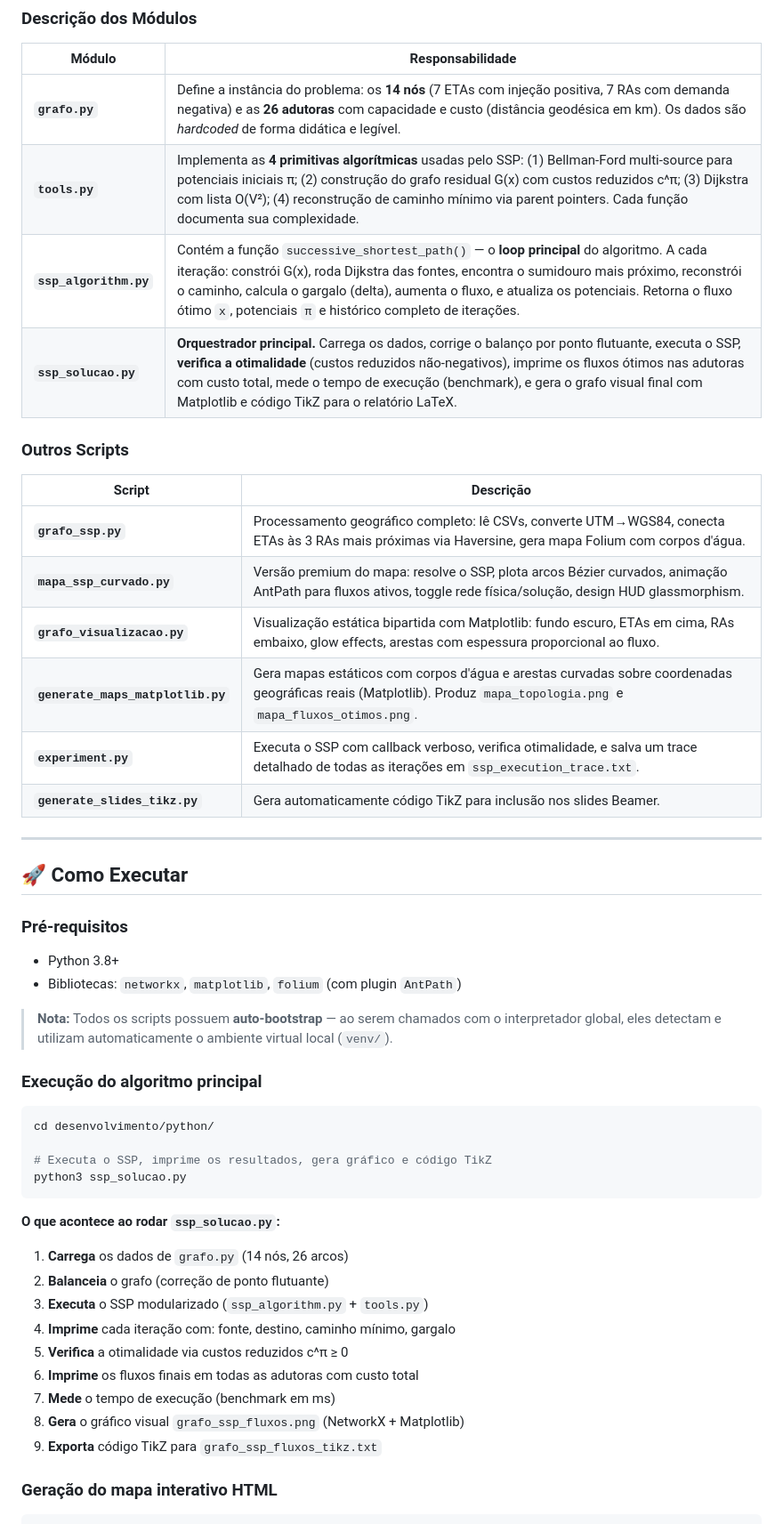
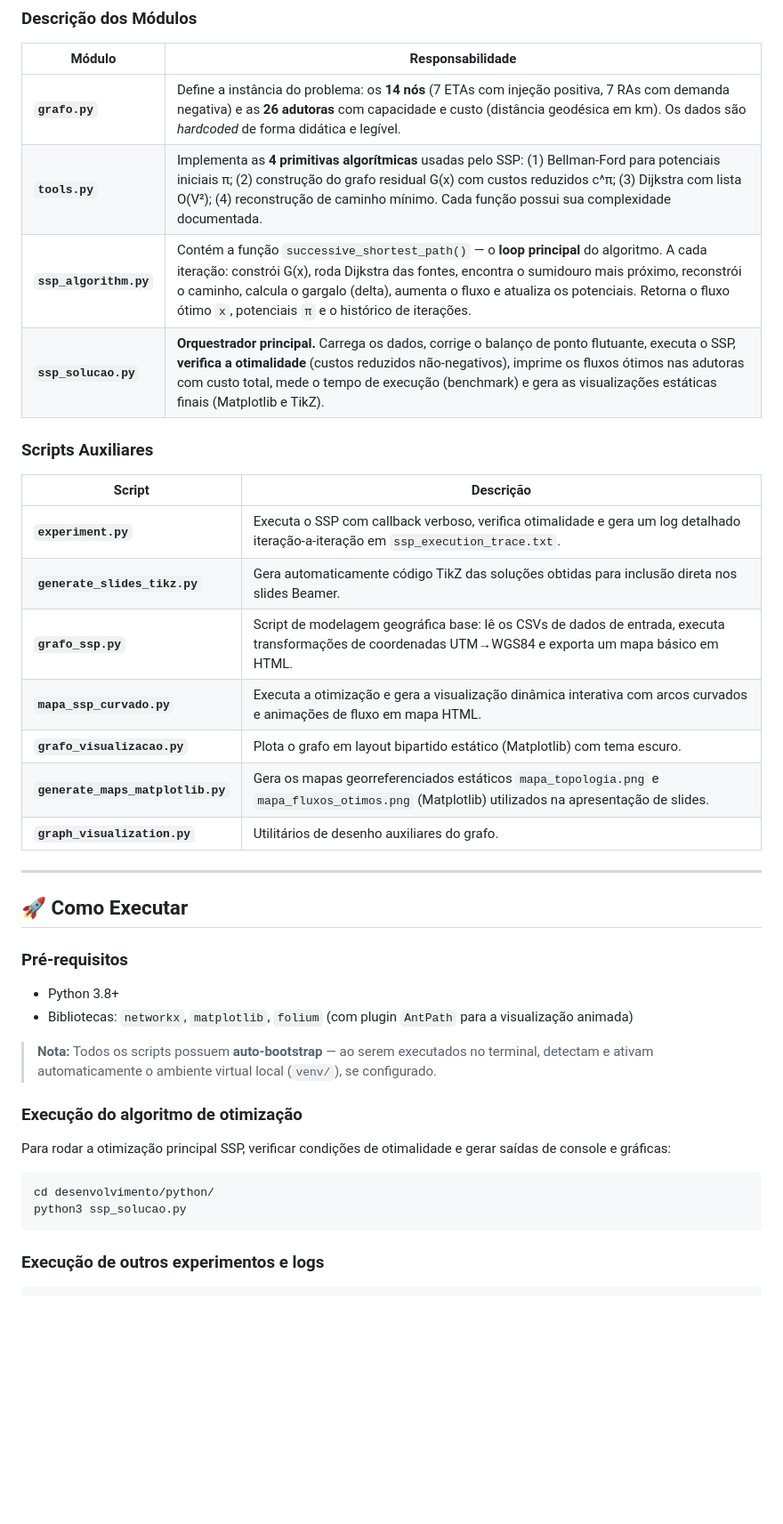
Before and after one commit to puro0550/MCF_projeto_PCA, a Markdown page: README.md, the part around one of its changes. Shown at 89% size. Rendered like a GitHub page; blank space fills up the shorter version.

````diff
--- a/README.md
+++ b/README.md
@@ -117,20 +93,21 @@ ssp_solucao.py  (Orquestrador Principal)
 | Módulo | Responsabilidade |
 |--------|------------------|
 | **`grafo.py`** | Define a instância do problema: os **14 nós** (7 ETAs com injeção positiva, 7 RAs com demanda negativa) e as **26 adutoras** com capacidade e custo (distância geodésica em km). Os dados são *hardcoded* de forma didática e legível. |
-| **`tools.py`** | Implementa as **4 primitivas algorítmicas** usadas pelo SSP: (1) Bellman-Ford multi-source para potenciais iniciais π; (2) construção do grafo residual G(x) com custos reduzidos c^π; (3) Dijkstra com lista O(V²); (4) reconstrução de caminho mínimo via parent pointers. Cada função documenta sua complexidade. |
-| **`ssp_algorithm.py`** | Contém a função `successive_shortest_path()` — o **loop principal** do algoritmo. A cada iteração: constrói G(x), roda Dijkstra das fontes, encontra o sumidouro mais próximo, reconstrói o caminho, calcula o gargalo (delta), aumenta o fluxo, e atualiza os potenciais. Retorna o fluxo ótimo `x`, potenciais `π` e histórico completo de iterações. |
-| **`ssp_solucao.py`** | **Orquestrador principal.** Carrega os dados, corrige o balanço por ponto flutuante, executa o SSP, **verifica a otimalidade** (custos reduzidos não-negativos), imprime os fluxos ótimos nas adutoras com custo total, mede o tempo de execução (benchmark), e gera o grafo visual final com Matplotlib e código TikZ para o relatório LaTeX. |
+| **`tools.py`** | Implementa as **4 primitivas algorítmicas** usadas pelo SSP: (1) Bellman-Ford para potenciais iniciais π; (2) construção do grafo residual G(x) com custos reduzidos c^π; (3) Dijkstra com lista O(V²); (4) reconstrução de caminho mínimo. Cada função possui sua complexidade documentada. |
+| **`ssp_algorithm.py`** | Contém a função `successive_shortest_path()` — o **loop principal** do algoritmo. A cada iteração: constrói G(x), roda Dijkstra das fontes, encontra o sumidouro mais próximo, reconstrói o caminho, calcula o gargalo (delta), aumenta o fluxo e atualiza os potenciais. Retorna o fluxo ótimo `x`, potenciais `π` e o histórico de iterações. |
+| **`ssp_solucao.py`** | **Orquestrador principal.** Carrega os dados, corrige o balanço de ponto flutuante, executa o SSP, **verifica a otimalidade** (custos reduzidos não-negativos), imprime os fluxos ótimos nas adutoras com custo total, mede o tempo de execução (benchmark) e gera as visualizações estáticas finais (Matplotlib e TikZ). |
 
-### Outros Scripts
+### Scripts Auxiliares
 
 | Script | Descrição |
 |--------|-----------|
-| **`grafo_ssp.py`** | Processamento geográfico completo: lê CSVs, converte UTM→WGS84, conecta ETAs às 3 RAs mais próximas via Haversine, gera mapa Folium com corpos d'água. |
-| **`mapa_ssp_curvado.py`** | Versão premium do mapa: resolve o SSP, plota arcos Bézier curvados, animação AntPath para fluxos ativos, toggle rede física/solução, design HUD glassmorphism. |
-| **`grafo_visualizacao.py`** | Visualização estática bipartida com Matplotlib: fundo escuro, ETAs em cima, RAs embaixo, glow effects, arestas com espessura proporcional ao fluxo. |
-| **`generate_maps_matplotlib.py`** | Gera mapas estáticos com corpos d'água e arestas curvadas sobre coordenadas geográficas reais (Matplotlib). Produz `mapa_topologia.png` e `mapa_fluxos_otimos.png`. |
-| **`experiment.py`** | Executa o SSP com callback verboso, verifica otimalidade, e salva um trace detalhado de todas as iterações em `ssp_execution_trace.txt`. |
-| **`generate_slides_tikz.py`** | Gera automaticamente código TikZ para inclusão nos slides Beamer. |
+| **`experiment.py`** | Executa o SSP com callback verboso, verifica otimalidade e gera um log detalhado iteração-a-iteração em `ssp_execution_trace.txt`. |
+| **`generate_slides_tikz.py`** | Gera automaticamente código TikZ das soluções obtidas para inclusão direta nos slides Beamer. |
+| **`grafo_ssp.py`** | Script de modelagem geográfica base: lê os CSVs de dados de entrada, executa transformações de coordenadas UTM→WGS84 e exporta um mapa básico em HTML. |
+| **`mapa_ssp_curvado.py`** | Executa a otimização e gera a visualização dinâmica interativa com arcos curvados e animações de fluxo em mapa HTML. |
+| **`grafo_visualizacao.py`** | Plota o grafo em layout bipartido estático (Matplotlib) com tema escuro. |
+| **`generate_maps_matplotlib.py`** | Gera os mapas georreferenciados estáticos `mapa_topologia.png` e `mapa_fluxos_otimos.png` (Matplotlib) utilizados na apresentação de slides. |
+| **`graph_visualization.py`** | Utilitários de desenho auxiliares do grafo. |
 
 ---
 
@@ -138,31 +115,16 @@ ssp_solucao.py  (Orquestrador Principal)
 
 ### Pré-requisitos
 - Python 3.8+
-- Bibliotecas: `networkx`, `matplotlib`, `folium` (com plugin `AntPath`)
+- Bibliotecas: `networkx`, `matplotlib`, `folium` (com plugin `AntPath` para a visualização animada)
 
-> **Nota:** Todos os scripts possuem **auto-bootstrap** — ao serem chamados com o interpretador global, eles detectam e utilizam automaticamente o ambiente virtual local (`venv/`).
+> **Nota:** Todos os scripts possuem **auto-bootstrap** — ao serem executados no terminal, detectam e ativam automaticamente o ambiente virtual local (`venv/`), se configurado.
 
-### Execução do algoritmo principal
-
+### Execução do algoritmo de otimização
+Para rodar a otimização principal SSP, verificar condições de otimalidade e gerar saídas de console e gráficas:
 ```bash
 cd desenvolvimento/python/
-
-# Executa o SSP, imprime os resultados, gera gráfico e código TikZ
 python3 ssp_solucao.py
 ```
 
-**O que acontece ao rodar `ssp_solucao.py`:**
-
-1. **Carrega** os dados de `grafo.py` (14 nós, 26 arcos)
-2. **Balanceia** o grafo (correção de ponto flutuante)
-3. **Executa** o SSP modularizado (`ssp_algorithm.py` + `tools.py`)
-4. **Imprime** cada iteração com: fonte, destino, caminho mínimo, gargalo
-5. **Verifica** a otimalidade via custos reduzidos c^π ≥ 0
-6. **Imprime** os fluxos finais em todas as adutoras com custo total
-7. **Mede** o tempo de execução (benchmark em ms)
-8. **Gera** o gráfico visual `grafo_ssp_fluxos.png` (NetworkX + Matplotlib)
-9. **Exporta** código TikZ para `grafo_ssp_fluxos_tikz.txt`
-
-### Geração do mapa interativo HTML
-
+### Execução de outros experimentos e logs
 ```bash
````
Also changed, not shown: other parts of README.md (+35 -61 lines).
